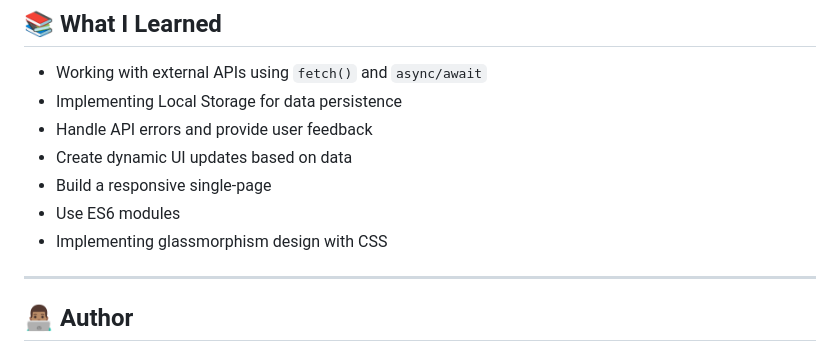
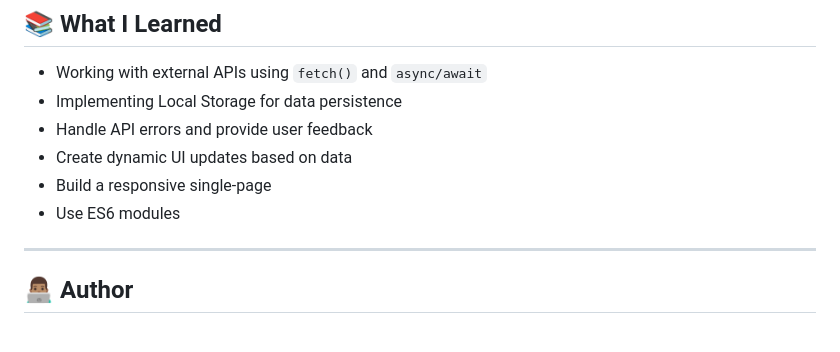
Before and after one commit to mike2377/weather_app, a Markdown page: README.md, the part around one of its changes. Rendered like a GitHub page.

Commit message:
Fix formatting in README

```diff
--- a/README.md
+++ b/README.md
@@ -196,7 +196,6 @@ open index.html
 - Create dynamic UI updates based on data
 - Build a responsive single-page
 - Use ES6 modules
-- Implementing glassmorphism design with CSS
 
 ---
 
```
Also changed, not shown: other parts of README.md (+1 -1 lines).
